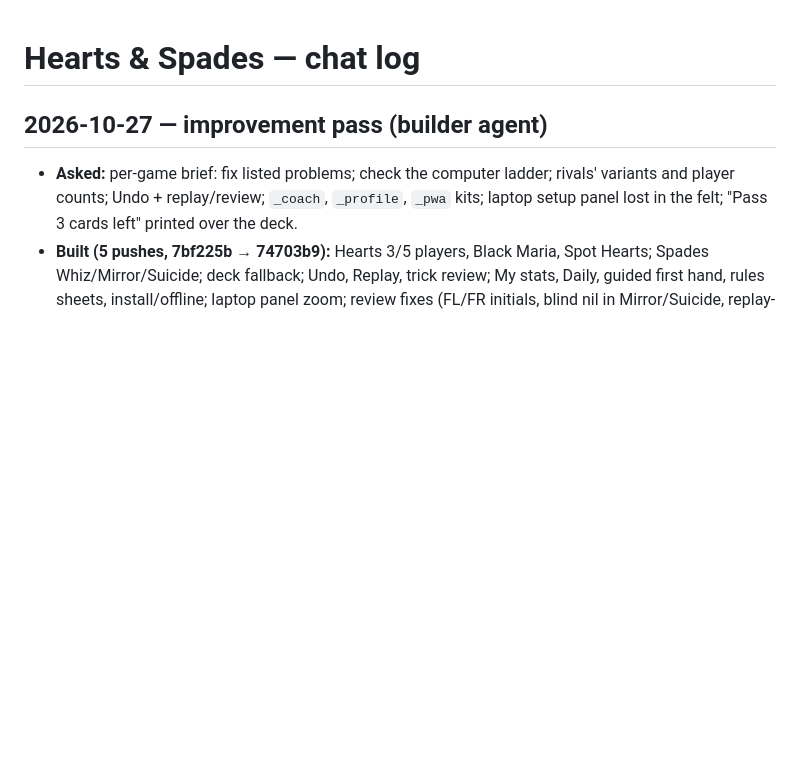
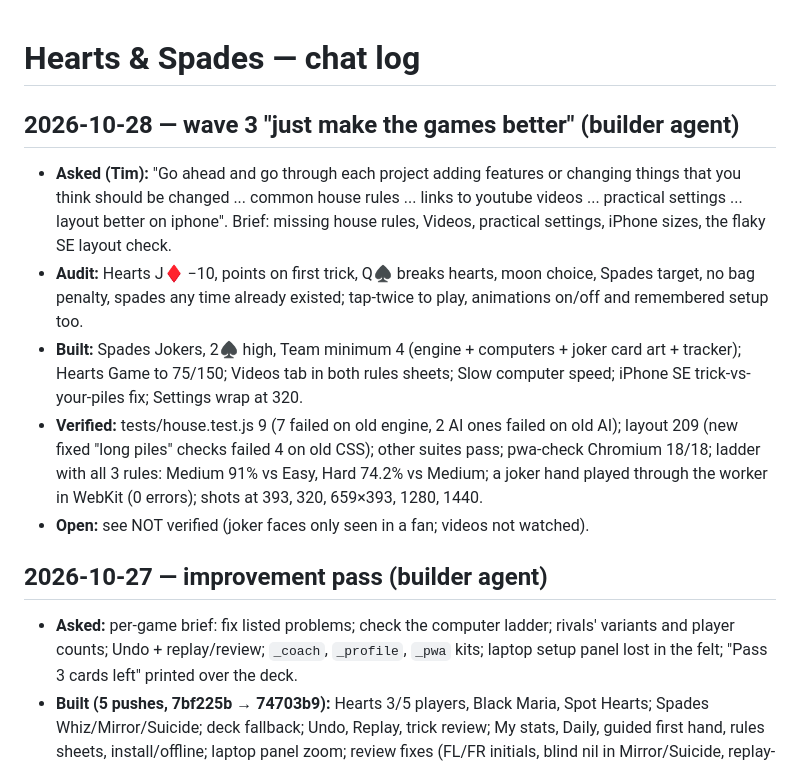
Before and after one commit to TimothyHadfield/hearts-spades, a Markdown page: chat.md, the part around the change. Drawn GitHub-style; blank space fills up the shorter version.

```diff
--- a/chat.md
+++ b/chat.md
@@ -1,4 +1,11 @@
 # Hearts & Spades — chat log
+
+## 2026-10-28 — wave 3 "just make the games better" (builder agent)
+- **Asked (Tim):** "Go ahead and go through each project adding features or changing things that you think should be changed ... common house rules ... links to youtube videos ... practical settings ... layout better on iphone". Brief: missing house rules, Videos, practical settings, iPhone sizes, the flaky SE layout check.
+- **Audit:** Hearts J♦ −10, points on first trick, Q♠ breaks hearts, moon choice, Spades target, no bag penalty, spades any time already existed; tap-twice to play, animations on/off and remembered setup too.
+- **Built:** Spades Jokers, 2♠ high, Team minimum 4 (engine + computers + joker card art + tracker); Hearts Game to 75/150; Videos tab in both rules sheets; Slow computer speed; iPhone SE trick-vs-your-piles fix; Settings wrap at 320.
+- **Verified:** tests/house.test.js 9 (7 failed on old engine, 2 AI ones failed on old AI); layout 209 (new fixed "long piles" checks failed 4 on old CSS); other suites pass; pwa-check Chromium 18/18; ladder with all 3 rules: Medium 91% vs Easy, Hard 74.2% vs Medium; a joker hand played through the worker in WebKit (0 errors); shots at 393, 320, 659×393, 1280, 1440.
+- **Open:** see NOT verified (joker faces only seen in a fan; videos not watched).
 
 ## 2026-10-27 — improvement pass (builder agent)
 - **Asked:** per-game brief: fix listed problems; check the computer ladder; rivals' variants and player counts; Undo + replay/review; `_coach`, `_profile`, `_pwa` kits; laptop setup panel lost in the felt; "Pass 3 cards left" printed over the deck.
```
Also changed, not shown: progress.md (+7 -3 lines).
